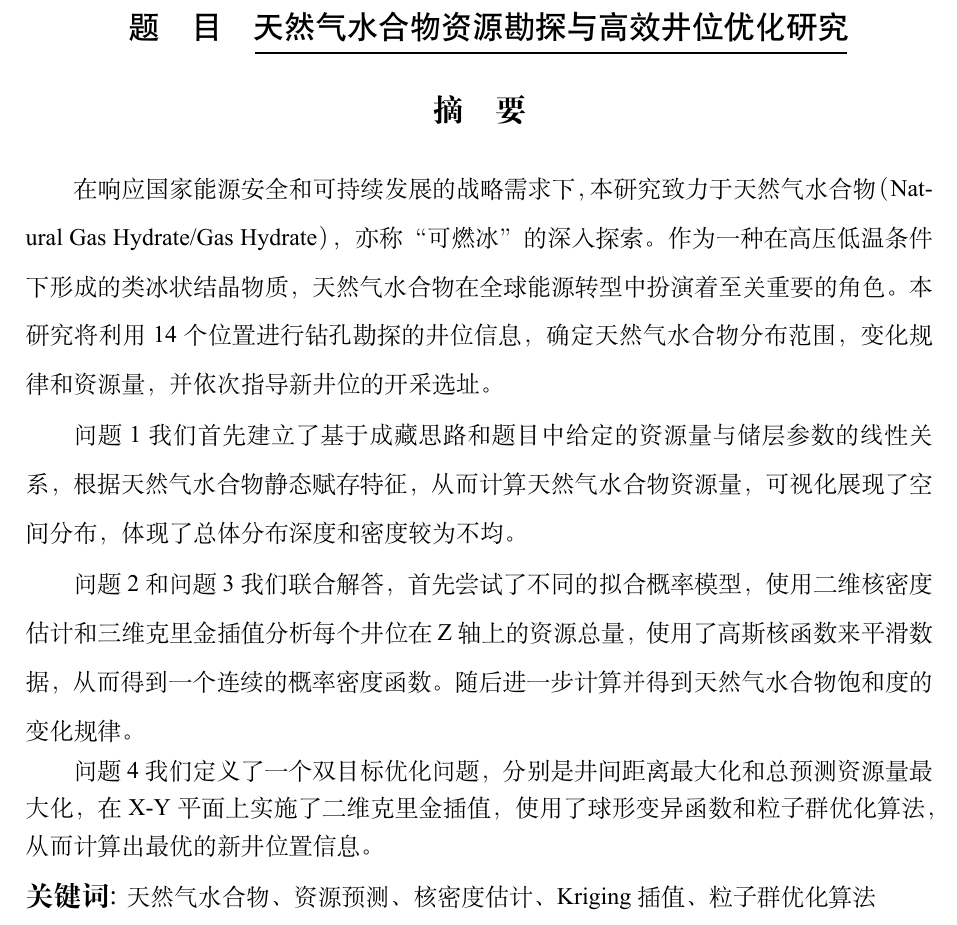
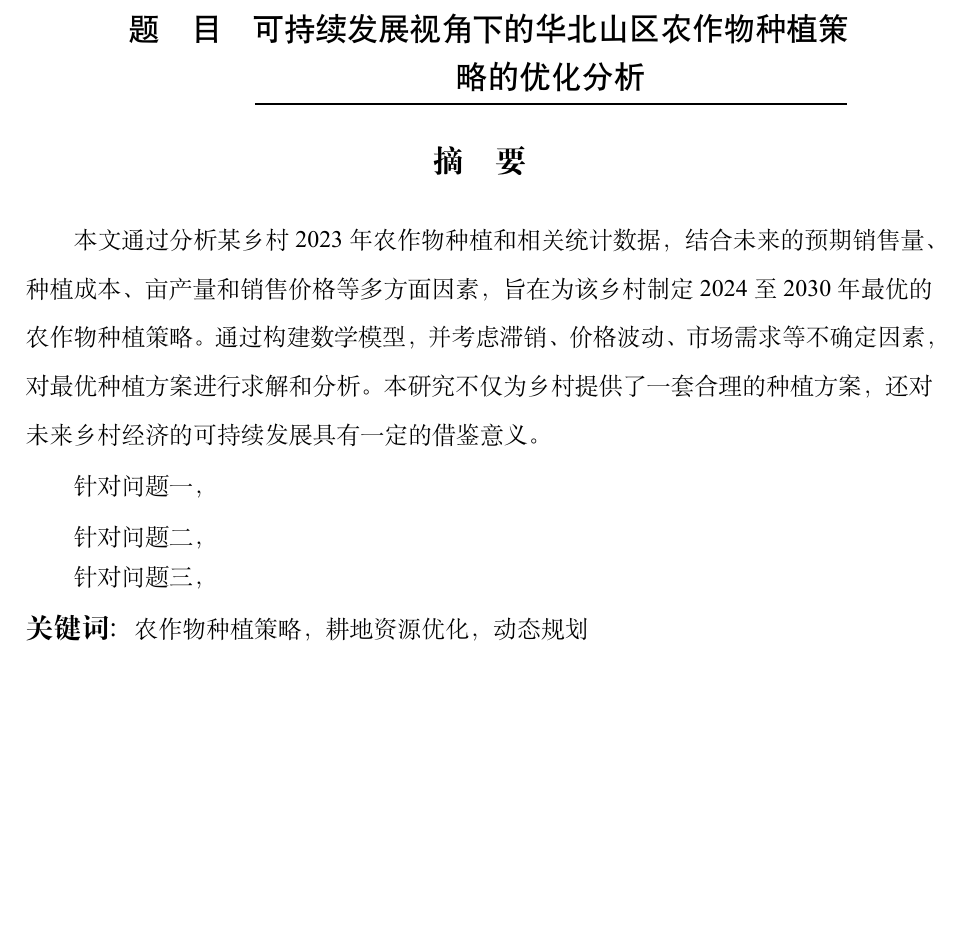
Before and after one commit to Rankyer/CUMCM_2024, a LaTeX document (MathCapmain.tex, which reads Abstract.tex): part of page 1 of 81, cut at the place of the change, the shorter picture padded with empty space. Compiled offline with XeLaTeX.

Commit message:
add abstract and keywords

```diff
--- a/Abstract.tex
+++ b/Abstract.tex
@@ -3,14 +3,11 @@
 %abstract---------------
 {\song\xiaosihao
 \setlength{\parindent}{2em}
-在响应国家能源安全和可持续发展的战略需求下，本研究致力于天然气水合物（Natural Gas Hydrate/Gas Hydrate），亦称“可燃冰”的深入探索。作为一种在高压低温条件下形成的类冰状结晶物质，天然气水合物在全球能源转型中扮演着至关重要的角色。
-本研究将利用14 个位置进行钻孔勘探的井位信息，确定天然气水合物分布范围，变化规律和资源量，并依次指导新井位的开采选址。
+本文通过分析某乡村2023年农作物种植和相关统计数据，结合未来的预期销售量、种植成本、亩产量和销售价格等多方面因素，旨在为该乡村制定2024至2030年最优的农作物种植策略。通过构建数学模型，并考虑滞销、价格波动、市场需求等不确定因素，对最优种植方案进行求解和分析。本研究不仅为乡村提供了一套合理的种植方案，还对未来乡村经济的可持续发展具有一定的借鉴意义。
 
-\setlength{\parindent}{2em}问题1我们首先建立了基于成藏思路和题目中给定的资源量与储层参数的线性关系，根据天然气水合物静态赋存特征，从而计算天然气水合物资源量，可视化展现了空间分布，体现了总体分布深度和密度较为不均。
+\setlength{\parindent}{2em} 针对问题一，
 
-\setlength{\parindent}{2em}
-问题 2 和问题 3 我们联合解答，首先尝试了不同的拟合概率模型，使用二维核密度估计和三维克里金插值分析每个井位在Z轴上的资源总量，使用了高斯核函数来平滑数据，从而得到一个连续的概率密度函数。
-随后进一步计算并得到天然气水合物饱和度的变化规律。
+\setlength{\parindent}{2em} 针对问题二，
 
-\setlength{\parindent}{2em}问题 4 我们定义了一个双目标优化问题，分别是井间距离最大化和总预测资源量最大化，在X-Y平面上实施了二维克里金插值，使用了球形变异函数和粒子群优化算法，从而计算出最优的新井位置信息。
+\setlength{\parindent}{2em} 针对问题三，
 }
--- a/MathCapmain.tex
+++ b/MathCapmain.tex
@@ -53,7 +53,7 @@
 \colorlet{tableheadcolor}{gray!25} % Table header colour = 25% gray
 \newcommand{\headcol}{\rowcolor{tableheadcolor}}
 
-\title{{天然气水合物资源勘探与高效井位优化研究}}
+\title{{可持续发展视角下的华北山区农作物种植策略的优化分析}}
 \date{}
 
 \usepackage[font=small,labelfont={bf,sf},tableposition=top]{caption}
@@ -94,7 +94,7 @@
   \input{Abstract}
 
   \begin{keywords}
-    {\song\xiaosihao{天然气水合物、资源预测、核密度估计、Kriging 插值、粒子群优化算法}}
+    {\song\xiaosihao{ 农作物种植策略，耕地资源优化，动态规划}}
   \end{keywords}
 
 \end{abstract}
```
